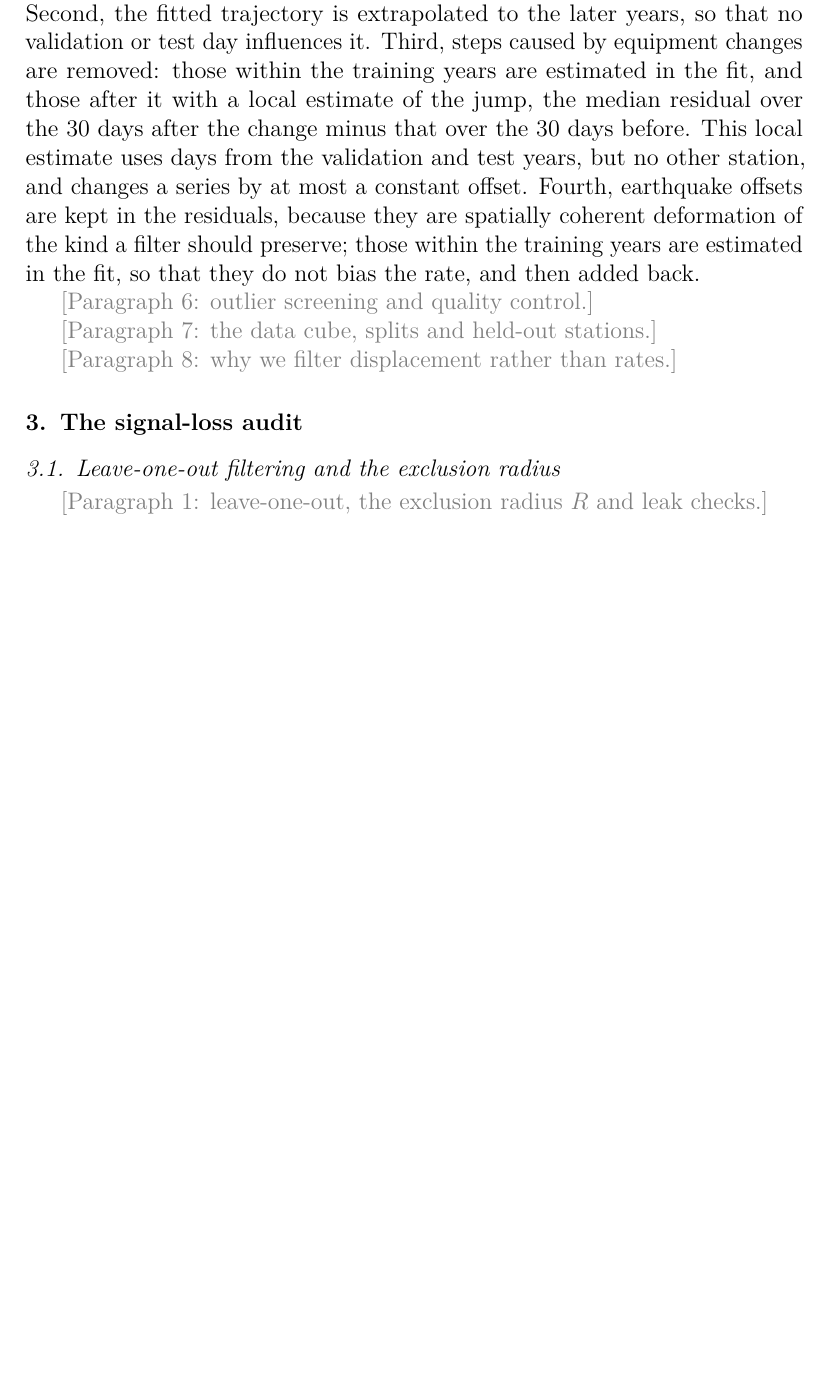
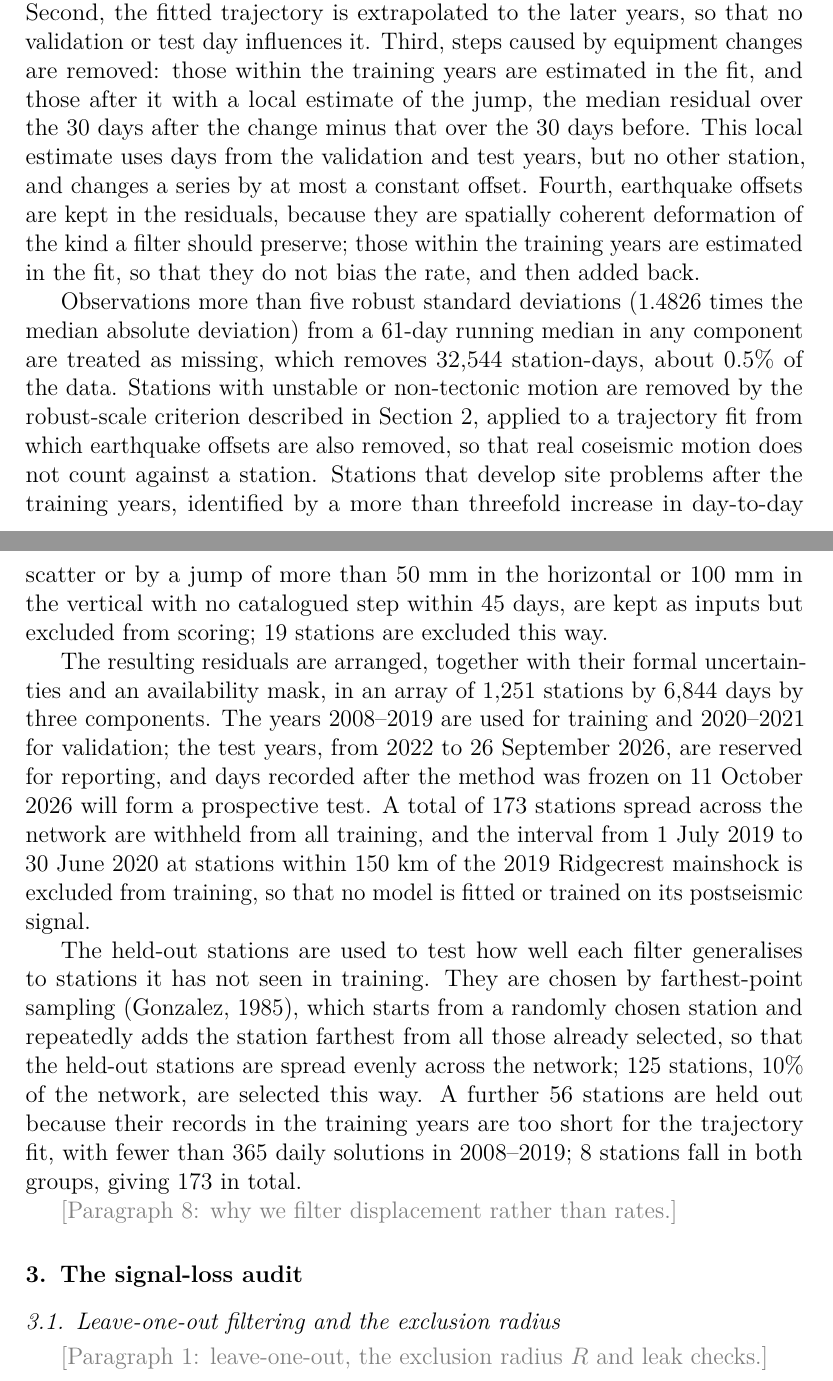
Before and after one commit to hogib/gnssdl, a LaTeX paper (paper/pilot.tex): part of page 6 of 16 before the commit and two parts of pages 6 and 7 of 17 after it, the two joined at a grey line, cut so that both start at the same text, the shorter picture padded with empty space. Compiled offline with pdfLaTeX.

Commit message:
changes to introduction and methods

```diff
--- a/paper/pilot.tex
+++ b/paper/pilot.tex
@@ -136,18 +128,11 @@ The residuals are computed in four steps (Fig.~\ref{fig:processing}). First, for
 \end{equation}
 where $a$ is a constant, $v$ a linear rate, $s_k$ and $c_k$ the amplitudes of the annual ($k = 1$) and semi-annual ($k = 2$) harmonics, $b_j$ the amplitudes of Heaviside steps $H$ at the epochs $t_j$ listed in the NGL step catalogue, and $r_{i,c}(t)$ the residual, with $t$ in years. Only the training years (2008--2019) enter the fit. Second, the fitted trajectory is extrapolated to the later years, so that no validation or test day influences it. Third, steps caused by equipment changes are removed: those within the training years are estimated in the fit, and those after it with a local estimate of the jump, the median residual over the 30 days after the change minus that over the 30 days before. This local estimate uses days from the validation and test years, but no other station, and changes a series by at most a constant offset. Fourth, earthquake offsets are kept in the residuals, because they are spatially coherent deformation of the kind a filter should preserve; those within the training years are estimated in the fit, so that they do not bias the rate, and then added back.
 
-% P6: Screening and QC: >5 robust sigma from a 61-day running median -> missing;
-%     unstable stations removed (above); scoring QC after 2019 (scatter up >3x,
-%     or unexplained jump >50 mm horizontal / 100 mm vertical) -> not scored.
-\towrite{Paragraph 6: outlier screening and quality control.}
+Observations more than five robust standard deviations (1.4826 times the median absolute deviation) from a 61-day running median in any component are treated as missing, which removes 32,544 station-days, about 0.5\% of the data. Stations with unstable or non-tectonic motion are removed by the robust-scale criterion described in Section~\ref{sec:data}, applied to a trajectory fit from which earthquake offsets are also removed, so that real coseismic motion does not count against a station. Stations that develop site problems after the training years, identified by a more than threefold increase in day-to-day scatter or by a jump of more than 50~mm in the horizontal or 100~mm in the vertical with no catalogued step within 45 days, are kept as inputs but excluded from scoring; 19 stations are excluded this way.
 
-% P7: The data cube and partition: residuals + sigma + availability, 1,251 x
-%     6,844 x 3. Train 2008-2019, validation 2020-2021 (all decisions), test
-%     2022 onward (reporting). 173 stations held out by farthest-point sampling.
-%     Ridgecrest: 150 km, Jul 2019-Jun 2020 excluded from training. Learned
-%     models train on "quiet" residuals: training-fit earthquake offsets
-%     subtracted, +-30 days of M>=6 skipped, normalised by station noise scale.
-\towrite{Paragraph 7: the data cube, splits and held-out stations.}
+The resulting residuals are arranged, together with their formal uncertainties and an availability mask, in an array of 1,251 stations by 6,844 days by three components. The years 2008--2019 are used for training and 2020--2021 for validation; the test years, from 2022 to 26 September 2026, are reserved for reporting, and days recorded after the method was frozen on 11 October 2026 will form a prospective test. A total of 173 stations spread across the network are withheld from all training, and the interval from 1 July 2019 to 30 June 2020 at stations within 150~km of the 2019 Ridgecrest mainshock is excluded from training, so that no model is fitted or trained on its postseismic signal.
+
+The held-out stations are used to test how well each filter generalises to stations it has not seen in training. They are chosen by farthest-point sampling \citep{gonzalez1985}, which starts from a randomly chosen station and repeatedly adds the station farthest from all those already selected, so that the held-out stations are spread evenly across the network; 125 stations, 10\% of the network, are selected this way. A further 56 stations are held out because their records in the training years are too short for the trajectory fit, with fewer than 365 daily solutions in 2008--2019; 8 stations fall in both groups, giving 173 in total.
 
 % P8: Why displacement and not rates: differencing is a high-pass filter; 2 cm
 %     of afterslip over a year is ~0.05 mm/day against ~1.5 mm daily scatter.
```
Also changed, not shown: paper/pilot.pdf, paper/pilot.tex (10 more changed lines).
